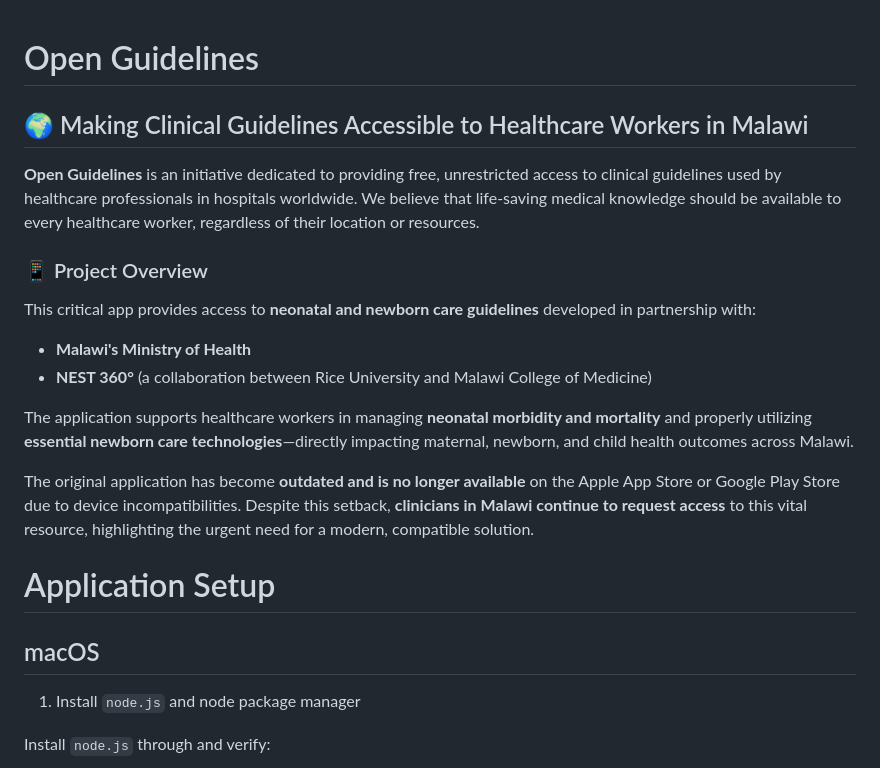
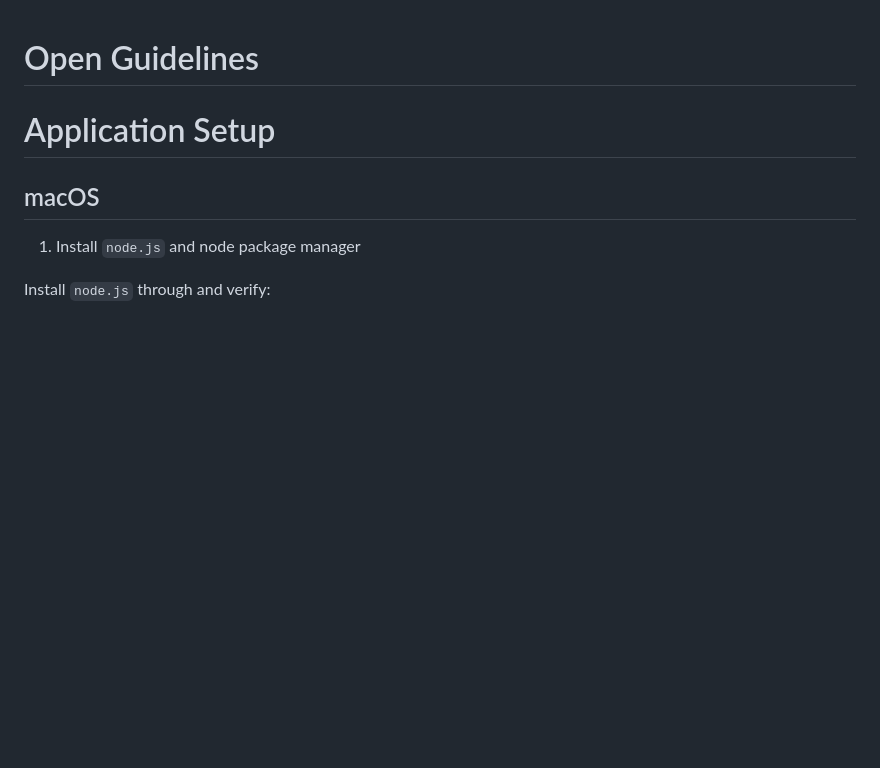
Before and after one commit to derekgwu/med-app-project, a Markdown page: README.md, the part around the change. GitHub-like rendering; blank space fills up the shorter version.

Commit message:
Revise README to remove project details
Removed project overview and details about the Open Guidelines initiative.

```diff
--- a/README.md
+++ b/README.md
@@ -1,23 +1,4 @@
 # Open Guidelines
-
-## 🌍 Making Clinical Guidelines Accessible to Healthcare Workers in Malawi
-
-**Open Guidelines** is an initiative dedicated to providing free, unrestricted access to clinical guidelines used by healthcare professionals in hospitals worldwide. We believe that life-saving medical knowledge should be available to every healthcare worker, regardless of their location or resources.
-
-### 📱 Project Overview
-
-This critical app provides access to **neonatal and newborn care guidelines** developed in partnership with:
-
-- **Malawi's Ministry of Health**
-- **NEST 360°** (a collaboration between Rice University and Malawi College of Medicine)
-
-The application supports healthcare workers in managing **neonatal morbidity and mortality** and properly utilizing **essential newborn care technologies**—directly impacting maternal, newborn, and child health outcomes across Malawi.
-
-
-The original application has become **outdated and is no longer available** on the Apple App Store or Google Play Store due to device incompatibilities. Despite this setback, **clinicians in Malawi continue to request access** to this vital resource, highlighting the urgent need for a modern, compatible solution.
-
-
-
 
 
 # Application Setup
```
